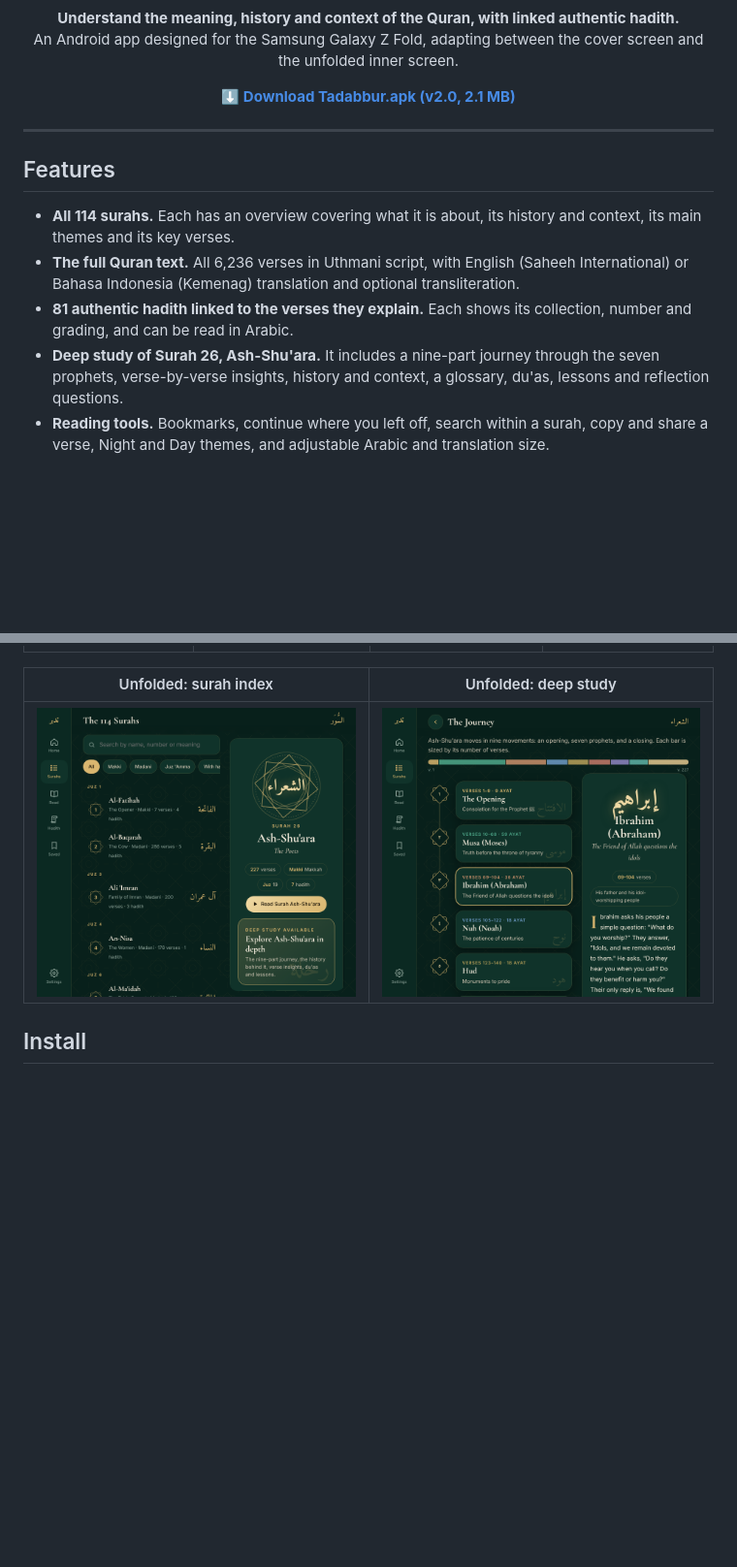
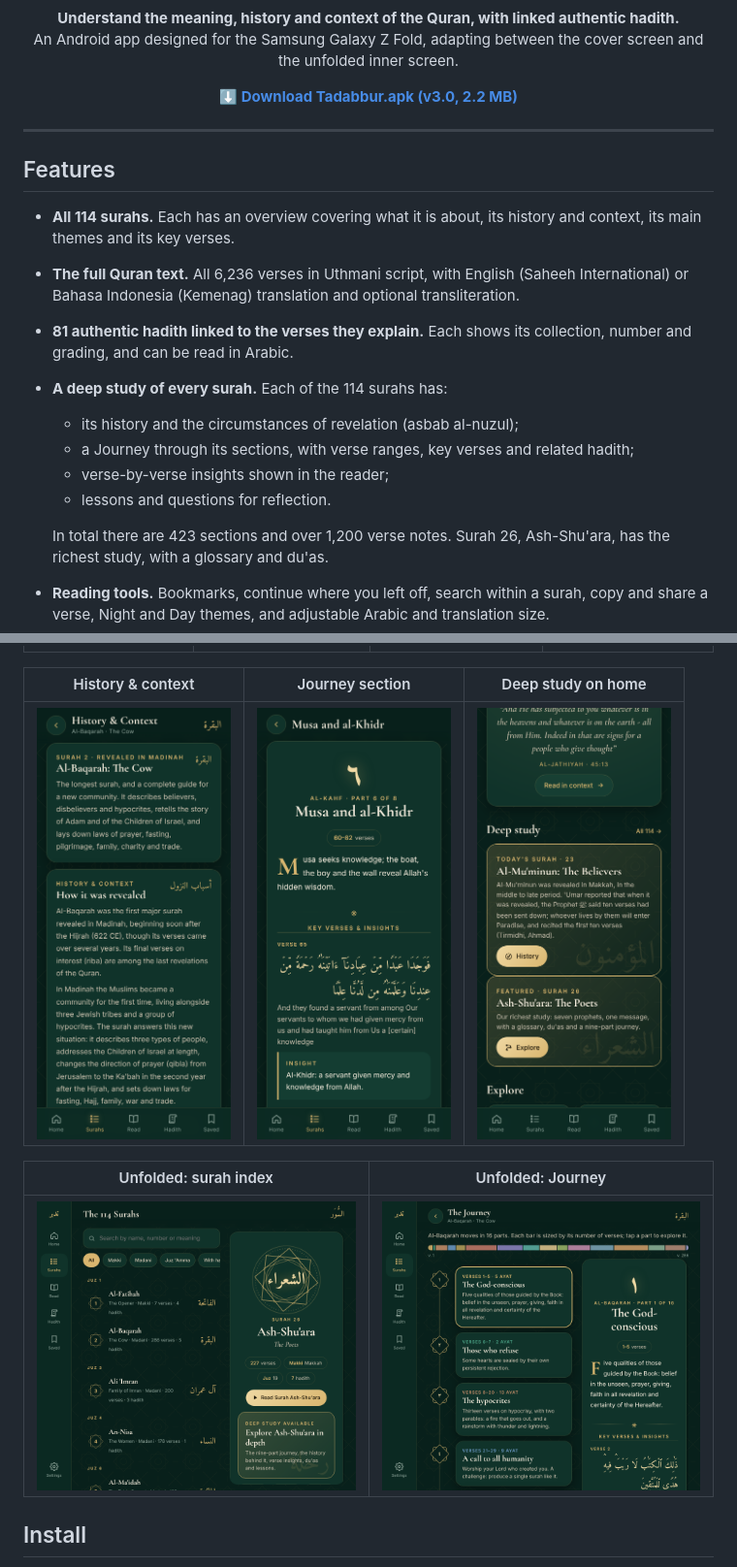
Before and after one commit to BintChar247/tadabbur, a Markdown page: README.md, 2 parts joined by grey strips. Shown at 97% size. GitHub-like rendering; pictures changed too: docs/screenshots/v3-ctx.png (added), docs/screenshots/v3-detail.png (added), docs/screenshots/v3-home2.png (added); blank space fills up the shorter version.

```diff
--- a/README.md
+++ b/README.md
@@ -4,7 +4,7 @@
 <p align="center"><b>Understand the meaning, history and context of the Quran, with linked authentic hadith.</b><br>
 An Android app designed for the Samsung Galaxy Z Fold, adapting between the cover screen and the unfolded inner screen.</p>
 
-<p align="center"><a href="https://github.com/BintChar247/tadabbur/raw/main/download/Tadabbur.apk"><b>⬇ Download Tadabbur.apk (v2.0, 2.1 MB)</b></a></p>
+<p align="center"><a href="https://github.com/BintChar247/tadabbur/raw/main/download/Tadabbur.apk"><b>⬇ Download Tadabbur.apk (v3.0, 2.2 MB)</b></a></p>
 
 ---
 
@@ -13,7 +13,13 @@ An Android app designed for the Samsung Galaxy Z Fold, adapting between the cove
 - **All 114 surahs.** Each has an overview covering what it is about, its history and context, its main themes and its key verses.
 - **The full Quran text.** All 6,236 verses in Uthmani script, with English (Saheeh International) or Bahasa Indonesia (Kemenag) translation and optional transliteration.
 - **81 authentic hadith linked to the verses they explain.** Each shows its collection, number and grading, and can be read in Arabic.
-- **Deep study of Surah 26, Ash-Shu'ara.** It includes a nine-part journey through the seven prophets, verse-by-verse insights, history and context, a glossary, du'as, lessons and reflection questions.
+- **A deep study of every surah.** Each of the 114 surahs has:
+  - its history and the circumstances of revelation (asbab al-nuzul);
+  - a Journey through its sections, with verse ranges, key verses and related hadith;
+  - verse-by-verse insights shown in the reader;
+  - lessons and questions for reflection.
+
+  In total there are 423 sections and over 1,200 verse notes. Surah 26, Ash-Shu'ara, has the richest study, with a glossary and du'as.
 - **Reading tools.** Bookmarks, continue where you left off, search within a surah, copy and share a verse, Night and Day themes, and adjustable Arabic and translation size.
 - **Built for foldables.** The cover screen uses bottom navigation. The unfolded screen uses a side rail, list-and-detail layouts, and Arabic beside its translation. Folding or unfolding keeps your place.
 
@@ -23,9 +29,13 @@ An Android app designed for the Samsung Galaxy Z Fold, adapting between the cove
 |---|---|---|---|
 | <img src="docs/screenshots/v2-home.png" width="200"> | <img src="docs/screenshots/v2-surah.png" width="200"> | <img src="docs/screenshots/v2-read.png" width="200"> | <img src="docs/screenshots/v2-had214.png" width="200"> |
 
-| Unfolded: surah index | Unfolded: deep study |
+| History & context | Journey section | Deep study on home |
+|---|---|---|
+| <img src="docs/screenshots/v3-ctx.png" width="200"> | <img src="docs/screenshots/v3-detail.png" width="200"> | <img src="docs/screenshots/v3-home2.png" width="200"> |
+
+| Unfolded: surah index | Unfolded: Journey |
 |---|---|
-| <img src="docs/screenshots/v2-surahs-w.png" width="400"> | <img src="docs/screenshots/v2-detail-w.png" width="400"> |
+| <img src="docs/screenshots/v2-surahs-w.png" width="400"> | <img src="docs/screenshots/v3-journey-w.png" width="400"> |
 
 ## Install
 
```
Also changed, not shown: other parts of README.md (+3 -2 lines), 12 other files.
